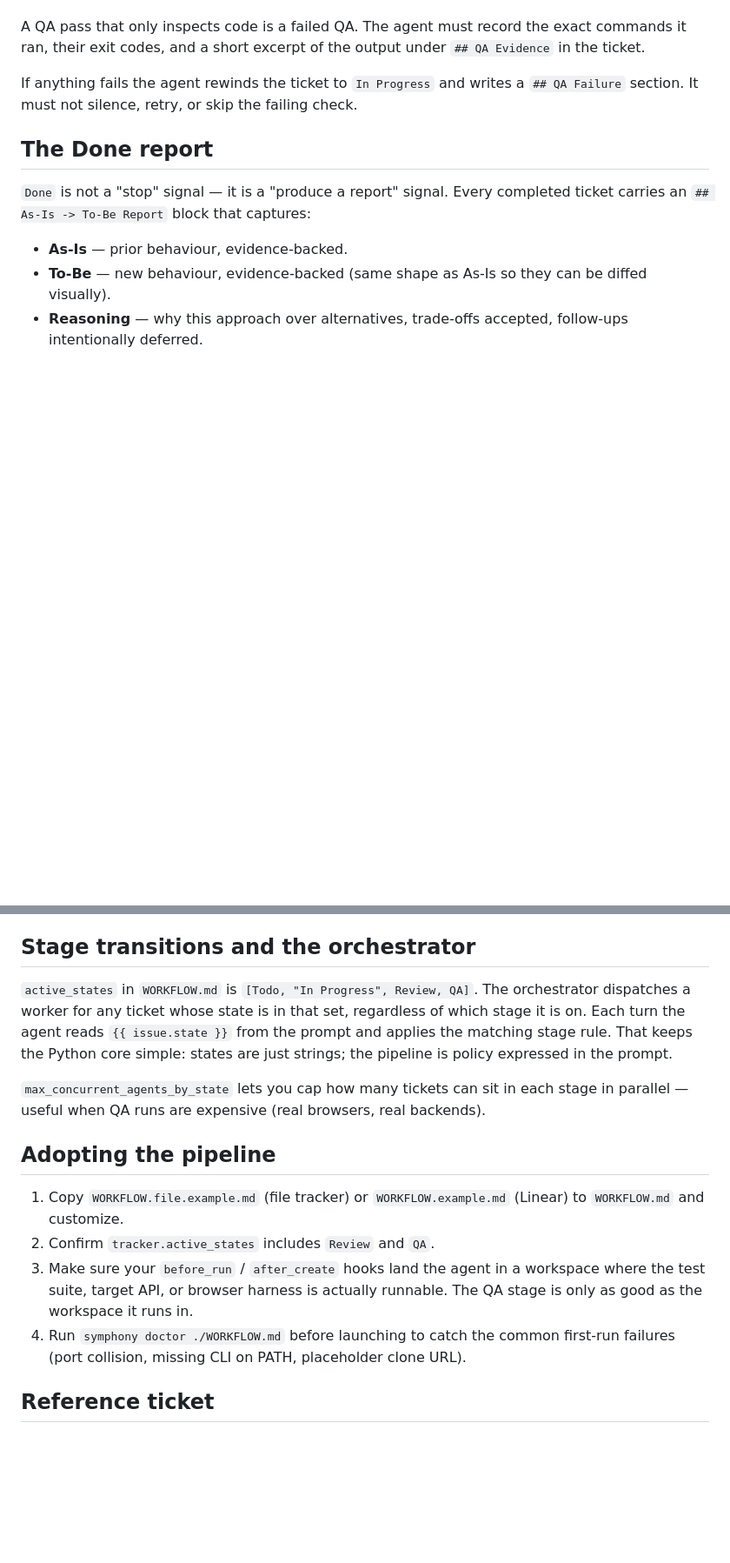
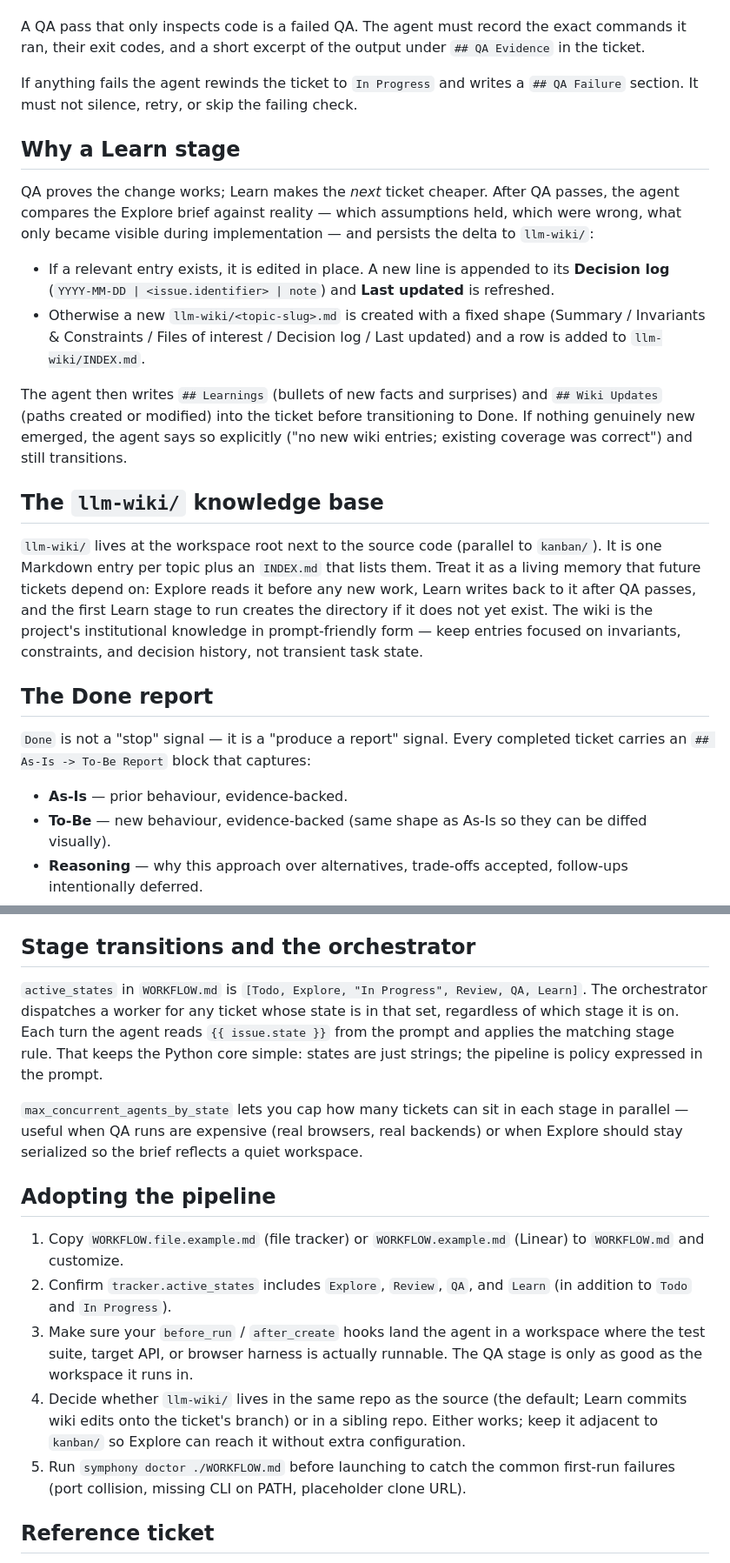
Before and after one commit to cskwork/symphony-multi-agent, a Markdown page: docs/PIPELINE.md, 2 parts joined by grey strips. Shown at 87% size. Rendered like a GitHub page; blank space fills up the shorter version.

```diff
--- a/docs/PIPELINE.md
+++ b/docs/PIPELINE.md
@@ -43,6 +64,37 @@ If anything fails the agent rewinds the ticket to `In Progress` and writes
 a `## QA Failure` section. It must not silence, retry, or skip the failing
 check.
 
+## Why a Learn stage
+
+QA proves the change works; Learn makes the *next* ticket cheaper. After
+QA passes, the agent compares the Explore brief against reality — which
+assumptions held, which were wrong, what only became visible during
+implementation — and persists the delta to `llm-wiki/`:
+
+- If a relevant entry exists, it is edited in place. A new line is
+  appended to its **Decision log** (`YYYY-MM-DD | <issue.identifier> |
+  note`) and **Last updated** is refreshed.
+- Otherwise a new `llm-wiki/<topic-slug>.md` is created with a fixed
+  shape (Summary / Invariants & Constraints / Files of interest /
+  Decision log / Last updated) and a row is added to `llm-wiki/INDEX.md`.
+
+The agent then writes `## Learnings` (bullets of new facts and
+surprises) and `## Wiki Updates` (paths created or modified) into the
+ticket before transitioning to Done. If nothing genuinely new emerged,
+the agent says so explicitly ("no new wiki entries; existing coverage
+was correct") and still transitions.
+
+## The `llm-wiki/` knowledge base
+
+`llm-wiki/` lives at the workspace root next to the source code (parallel
+to `kanban/`). It is one Markdown entry per topic plus an `INDEX.md`
+that lists them. Treat it as a living memory that future tickets depend
+on: Explore reads it before any new work, Learn writes back to it after
+QA passes, and the first Learn stage to run creates the directory if it
+does not yet exist. The wiki is the project's institutional knowledge in
+prompt-friendly form — keep entries focused on invariants, constraints,
+and decision history, not transient task state.
+
 ## The Done report
 
 `Done` is not a "stop" signal — it is a "produce a report" signal. Every
@@ -60,7 +112,7 @@ runs) get the full story without spelunking through git or chat history.
 
 ## Stage transitions and the orchestrator
 
-`active_states` in `WORKFLOW.md` is `[Todo, "In Progress", Review, QA]`.
+`active_states` in `WORKFLOW.md` is `[Todo, Explore, "In Progress", Review, QA, Learn]`.
 The orchestrator dispatches a worker for any ticket whose state is in
 that set, regardless of which stage it is on. Each turn the agent reads
 `{{ issue.state }}` from the prompt and applies the matching stage rule.
@@ -69,18 +121,24 @@ is policy expressed in the prompt.
 
 `max_concurrent_agents_by_state` lets you cap how many tickets can sit
 in each stage in parallel — useful when QA runs are expensive (real
-browsers, real backends).
+browsers, real backends) or when Explore should stay serialized so the
+brief reflects a quiet workspace.
 
 ## Adopting the pipeline
 
 1. Copy `WORKFLOW.file.example.md` (file tracker) or `WORKFLOW.example.md`
    (Linear) to `WORKFLOW.md` and customize.
-2. Confirm `tracker.active_states` includes `Review` and `QA`.
+2. Confirm `tracker.active_states` includes `Explore`, `Review`, `QA`,
+   and `Learn` (in addition to `Todo` and `In Progress`).
 3. Make sure your `before_run` / `after_create` hooks land the agent in
    a workspace where the test suite, target API, or browser harness is
    actually runnable. The QA stage is only as good as the workspace it
    runs in.
-4. Run `symphony doctor ./WORKFLOW.md` before launching to catch the
+4. Decide whether `llm-wiki/` lives in the same repo as the source (the
+   default; Learn commits wiki edits onto the ticket's branch) or in a
+   sibling repo. Either works; keep it adjacent to `kanban/` so Explore
+   can reach it without extra configuration.
+5. Run `symphony doctor ./WORKFLOW.md` before launching to catch the
    common first-run failures (port collision, missing CLI on PATH,
    placeholder clone URL).
 
```
Also changed, not shown: other parts of docs/PIPELINE.md (+38 -17 lines), llm-wiki/INDEX.md (added, +9 -0 lines), llm-wiki/production-pipeline.md (added, +74 -0 lines).
